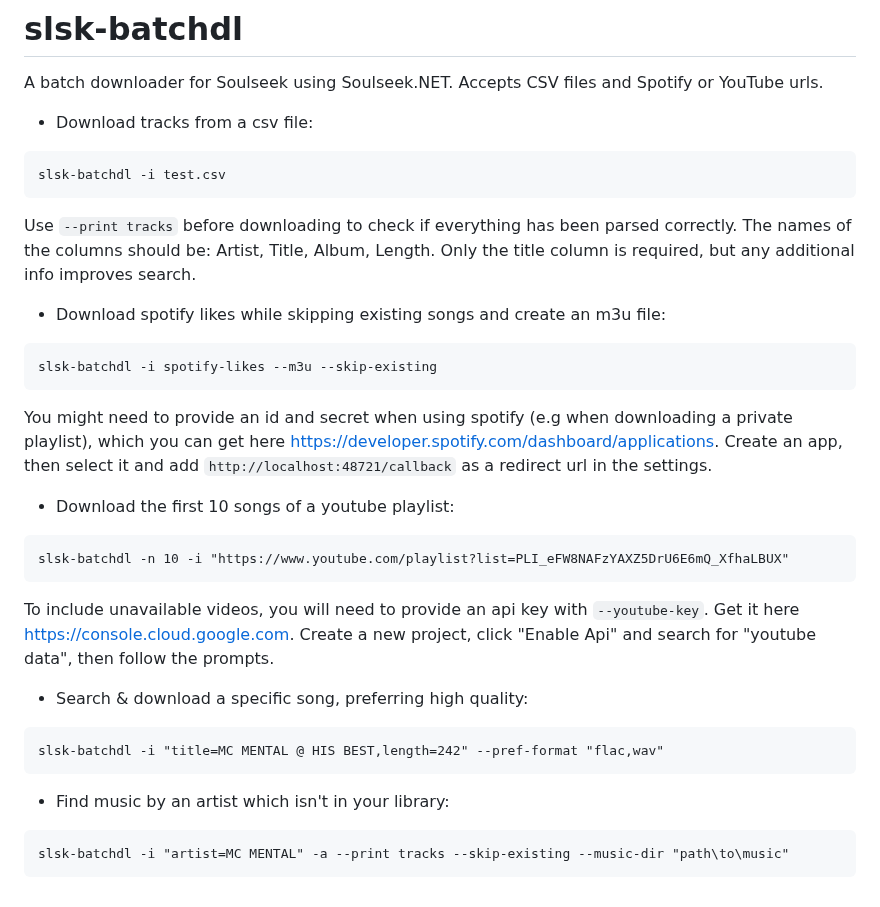
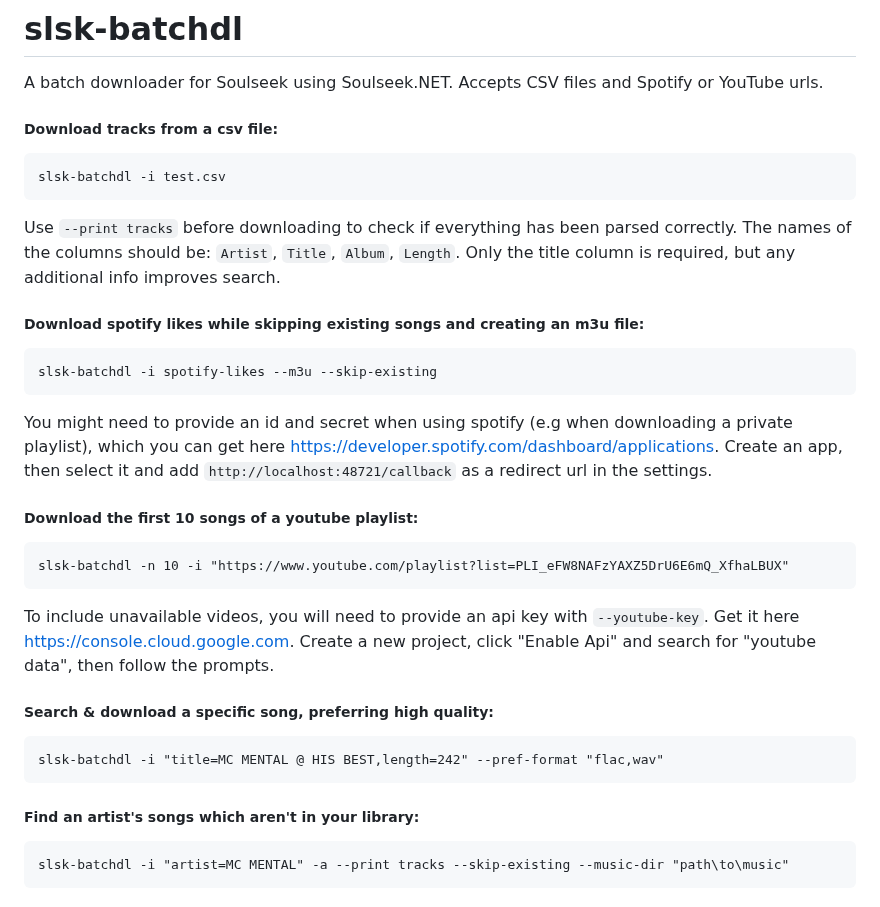
Before and after one commit to fiso64/slsk-batchdl, a Markdown page: README.md, the part around one of its changes. Rendered like a GitHub page.

````diff
--- a/README.md
+++ b/README.md
@@ -2,30 +2,30 @@
 
 A batch downloader for Soulseek using Soulseek.NET. Accepts CSV files and Spotify or YouTube urls.
 
-- Download tracks from a csv file:
+##### Download tracks from a csv file:
 ```
 slsk-batchdl -i test.csv
 ```
-Use `--print tracks` before downloading to check if everything has been parsed correctly. The names of the columns should be: Artist, Title, Album, Length. Only the title column is required, but any additional info improves search.
+Use `--print tracks` before downloading to check if everything has been parsed correctly. The names of the columns should be: `Artist`, `Title`, `Album`, `Length`. Only the title column is required, but any additional info improves search.
 
-- Download spotify likes while skipping existing songs and create an m3u file:
+##### Download spotify likes while skipping existing songs and creating an m3u file:
 ```
 slsk-batchdl -i spotify-likes --m3u --skip-existing
 ```
 You might need to provide an id and secret when using spotify (e.g when downloading a private playlist), which you can get here https://developer.spotify.com/dashboard/applications. Create an app, then select it and add `http://localhost:48721/callback` as a redirect url in the settings.
 
-- Download the first 10 songs of a youtube playlist:
+##### Download the first 10 songs of a youtube playlist:
 ```
 slsk-batchdl -n 10 -i "https://www.youtube.com/playlist?list=PLI_eFW8NAFzYAXZ5DrU6E6mQ_XfhaLBUX"
 ```
 To include unavailable videos, you will need to provide an api key with `--youtube-key`. Get it here https://console.cloud.google.com. Create a new project, click "Enable Api" and search for "youtube data", then follow the prompts.
 
-- Search & download a specific song, preferring high quality:
+##### Search & download a specific song, preferring high quality:
 ```
 slsk-batchdl -i "title=MC MENTAL @ HIS BEST,length=242" --pref-format "flac,wav"
 ```
 
-- Find music by an artist which isn't in your library:
+##### Find an artist's songs which aren't in your library:
 ```
 slsk-batchdl -i "artist=MC MENTAL" -a --print tracks --skip-existing --music-dir "path\to\music"
 ```
````
Also changed, not shown: other parts of README.md (+16 -14 lines).
